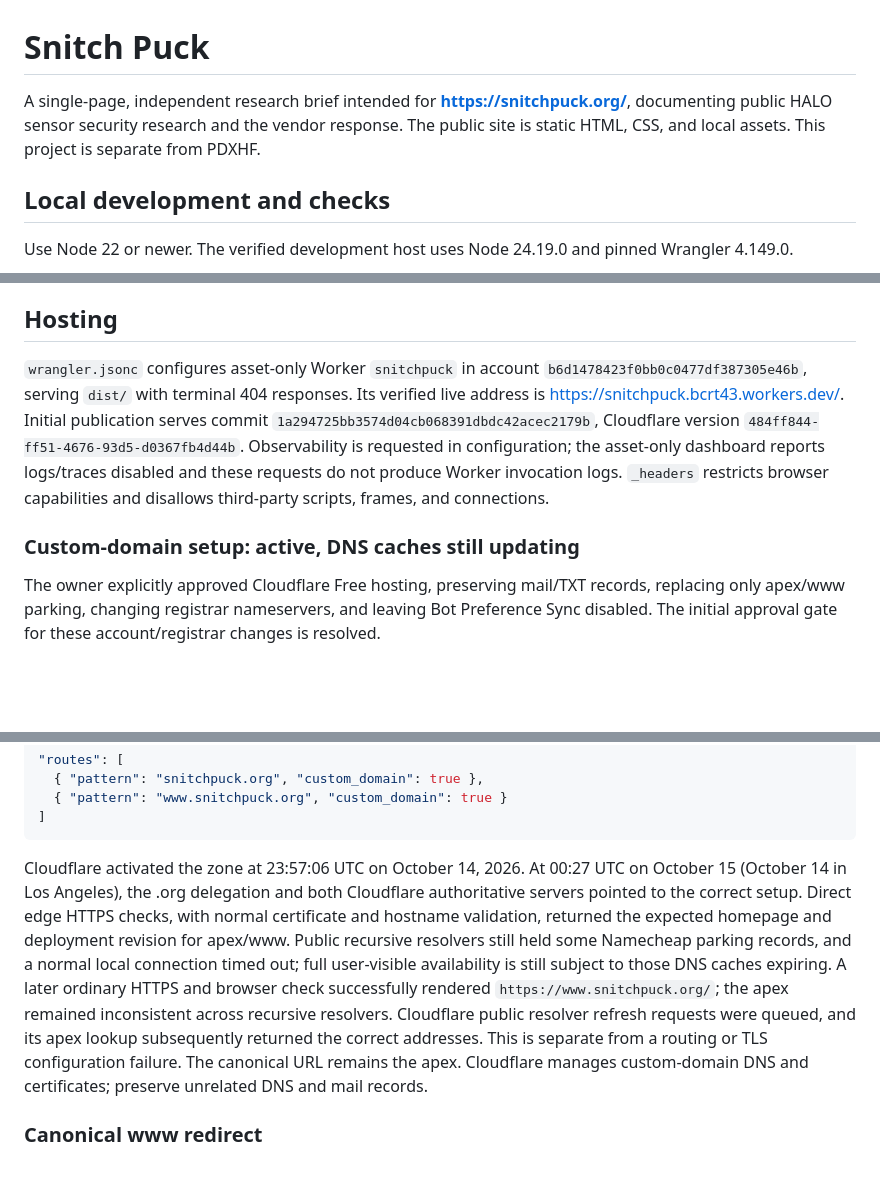
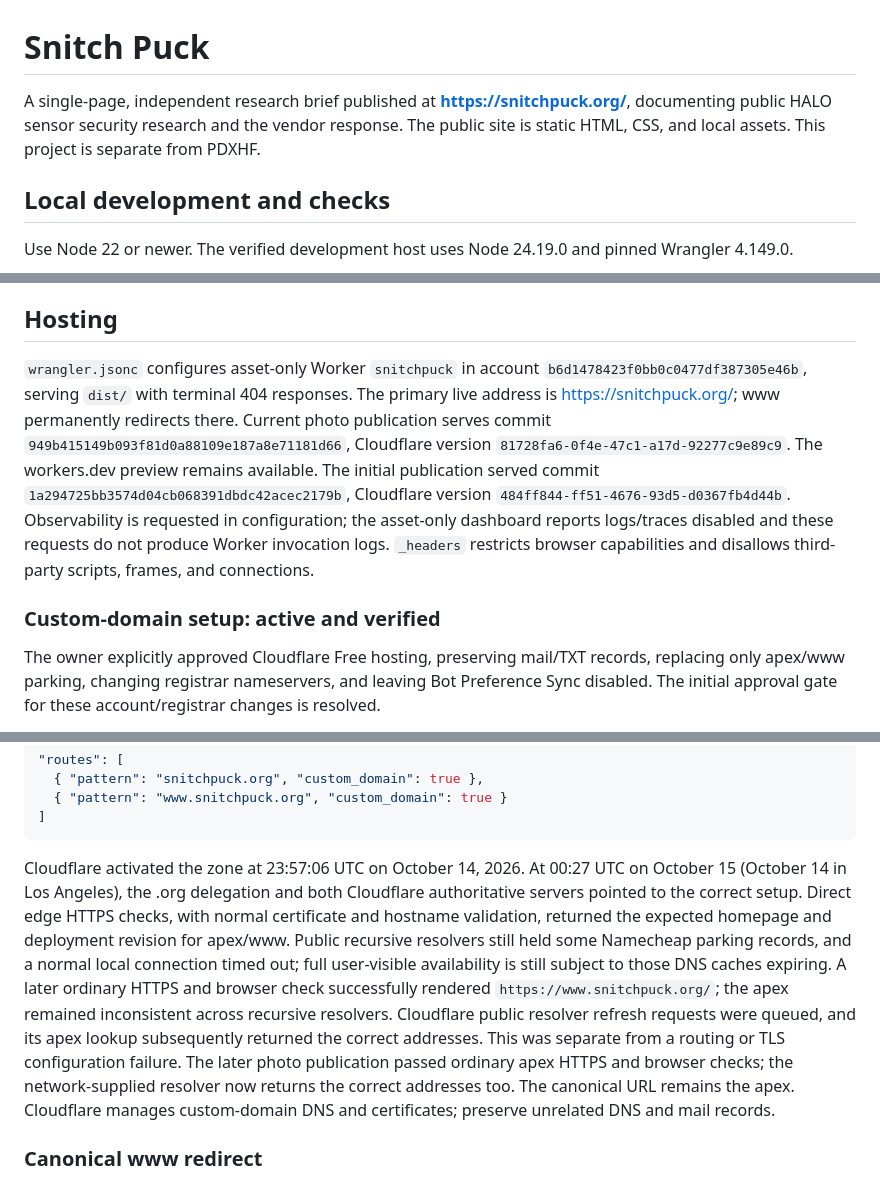
Before and after one commit to pierce403/snitchpuck, a Markdown page: README.md, 3 parts joined by grey strips. Rendered like a GitHub page; blank space fills up the shorter version.

Commit message:
Record verified real-photo publication on the apex domain

````diff
--- a/README.md
+++ b/README.md
@@ -1,6 +1,6 @@
 # Snitch Puck
 
-A single-page, independent research brief intended for **https://snitchpuck.org/**, documenting public HALO sensor security research and the vendor response. The public site is static HTML, CSS, and local assets. This project is separate from PDXHF.
+A single-page, independent research brief published at **https://snitchpuck.org/**, documenting public HALO sensor security research and the vendor response. The public site is static HTML, CSS, and local assets. This project is separate from PDXHF.
 
 ## Local development and checks
 
@@ -20,9 +20,9 @@ Compatibility date is 2026-10-13, the newest date supported by the pinned local
 
 ## Hosting
 
-`wrangler.jsonc` configures asset-only Worker `snitchpuck` in account `b6d1478423f0bb0c0477df387305e46b`, serving `dist/` with terminal 404 responses. Its verified live address is https://snitchpuck.bcrt43.workers.dev/. Initial publication serves commit `1a294725bb3574d04cb068391dbdc42acec2179b`, Cloudflare version `484ff844-ff51-4676-93d5-d0367fb4d44b`. Observability is requested in configuration; the asset-only dashboard reports logs/traces disabled and these requests do not produce Worker invocation logs. `_headers` restricts browser capabilities and disallows third-party scripts, frames, and connections.
+`wrangler.jsonc` configures asset-only Worker `snitchpuck` in account `b6d1478423f0bb0c0477df387305e46b`, serving `dist/` with terminal 404 responses. The primary live address is https://snitchpuck.org/; www permanently redirects there. Current photo publication serves commit `949b415149b093f81d0a88109e187a8e71181d66`, Cloudflare version `81728fa6-0f4e-47c1-a17d-92277c9e89c9`. The workers.dev preview remains available. The initial publication served commit `1a294725bb3574d04cb068391dbdc42acec2179b`, Cloudflare version `484ff844-ff51-4676-93d5-d0367fb4d44b`. Observability is requested in configuration; the asset-only dashboard reports logs/traces disabled and these requests do not produce Worker invocation logs. `_headers` restricts browser capabilities and disallows third-party scripts, frames, and connections.
 
-### Custom-domain setup: active, DNS caches still updating
+### Custom-domain setup: active and verified
 
 The owner explicitly approved Cloudflare Free hosting, preserving mail/TXT records, replacing only apex/www parking, changing registrar nameservers, and leaving Bot Preference Sync disabled. The initial approval gate for these account/registrar changes is resolved.
 
@@ -39,7 +39,7 @@ The following routes are now tracked in `wrangler.jsonc` so future deployments p
 ]
 ```
 
-Cloudflare activated the zone at 23:57:06 UTC on October 14, 2026. At 00:27 UTC on October 15 (October 14 in Los Angeles), the .org delegation and both Cloudflare authoritative servers pointed to the correct setup. Direct edge HTTPS checks, with normal certificate and hostname validation, returned the expected homepage and deployment revision for apex/www. Public recursive resolvers still held some Namecheap parking records, and a normal local connection timed out; full user-visible availability is still subject to those DNS caches expiring. A later ordinary HTTPS and browser check successfully rendered `https://www.snitchpuck.org/`; the apex remained inconsistent across recursive resolvers. Cloudflare public resolver refresh requests were queued, and its apex lookup subsequently returned the correct addresses. This is separate from a routing or TLS configuration failure. The canonical URL remains the apex. Cloudflare manages custom-domain DNS and certificates; preserve unrelated DNS and mail records.
+Cloudflare activated the zone at 23:57:06 UTC on October 14, 2026. At 00:27 UTC on October 15 (October 14 in Los Angeles), the .org delegation and both Cloudflare authoritative servers pointed to the correct setup. Direct edge HTTPS checks, with normal certificate and hostname validation, returned the expected homepage and deployment revision for apex/www. Public recursive resolvers still held some Namecheap parking records, and a normal local connection timed out; full user-visible availability is still subject to those DNS caches expiring. A later ordinary HTTPS and browser check successfully rendered `https://www.snitchpuck.org/`; the apex remained inconsistent across recursive resolvers. Cloudflare public resolver refresh requests were queued, and its apex lookup subsequently returned the correct addresses. This was separate from a routing or TLS configuration failure. The later photo publication passed ordinary apex HTTPS and browser checks; the network-supplied resolver now returns the correct addresses too. The canonical URL remains the apex. Cloudflare manages custom-domain DNS and certificates; preserve unrelated DNS and mail records.
 
 ### Canonical www redirect
 
````
Also changed, not shown: AGENTS.md (+3 -1 lines), NOTES.md (+8 -0 lines).
